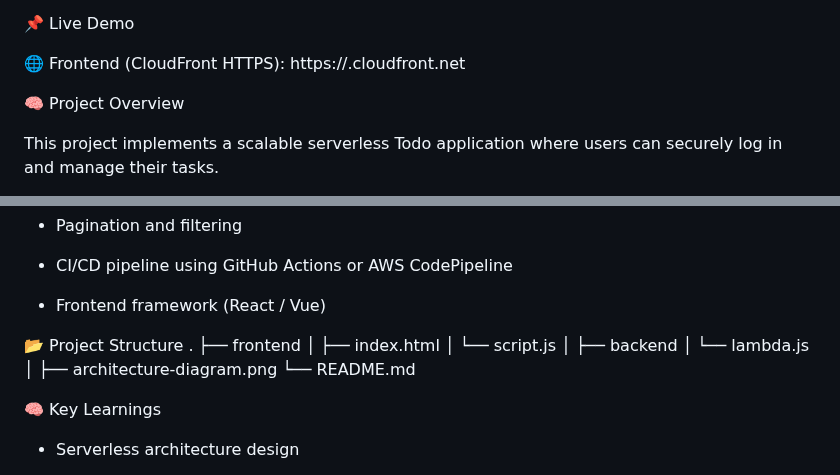
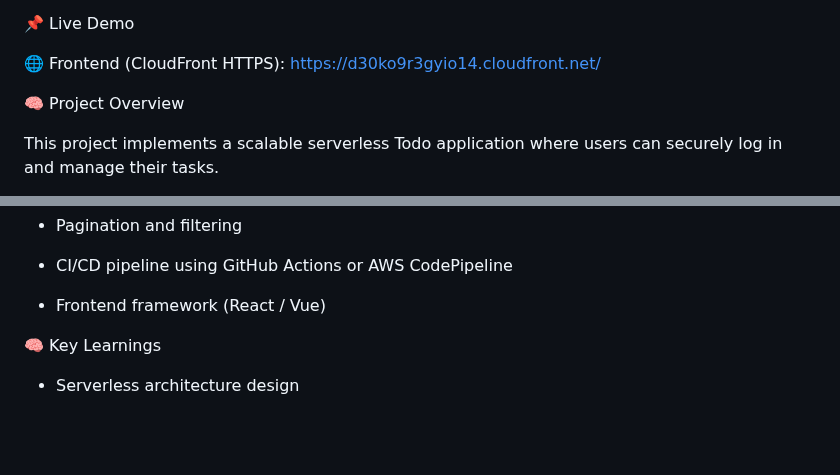
Before and after one commit to Mano1151/Serverless-Todo-AWS, a Markdown page: README.md, 2 parts joined by grey strips. GitHub-like rendering; blank space fills up the shorter version.

Commit message:
Serverless-Todo-AWS README

```diff
--- a/README.md
+++ b/README.md
@@ -5,7 +5,7 @@ A production-style serverless web application built using AWS Free Tier services
 📌 Live Demo
 
 🌐 Frontend (CloudFront HTTPS):
-https://<your-cloudfront-id>.cloudfront.net
+https://d30ko9r3gyio14.cloudfront.net/
 
 🧠 Project Overview
 
@@ -195,17 +195,6 @@ A billing budget and alerts are configured to avoid unexpected charges.
 
 * Frontend framework (React / Vue)
 
-📂 Project Structure
-.
-├── frontend
-│   ├── index.html
-│   └── script.js
-│
-├── backend
-│   └── lambda.js
-│
-├── architecture-diagram.png
-└── README.md
 
 🧠 Key Learnings
 
```
